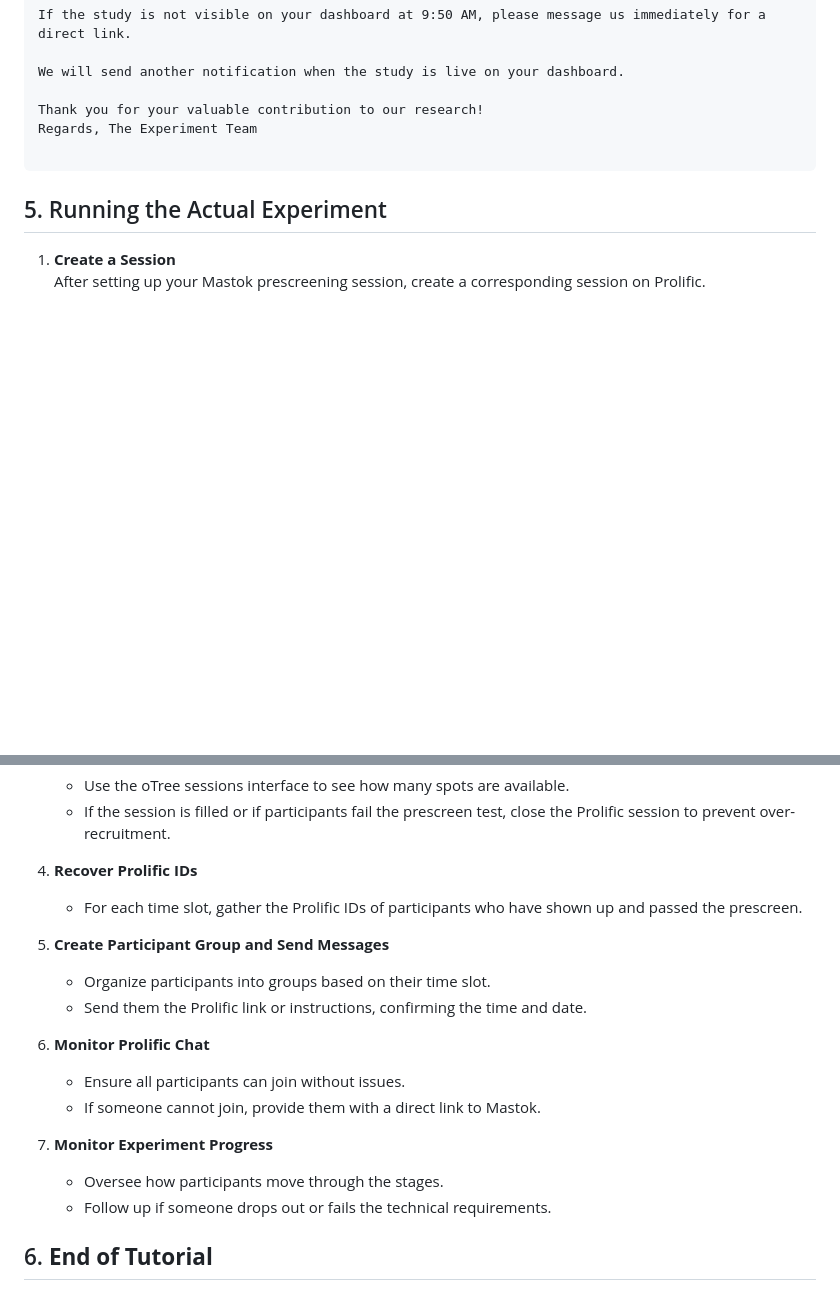
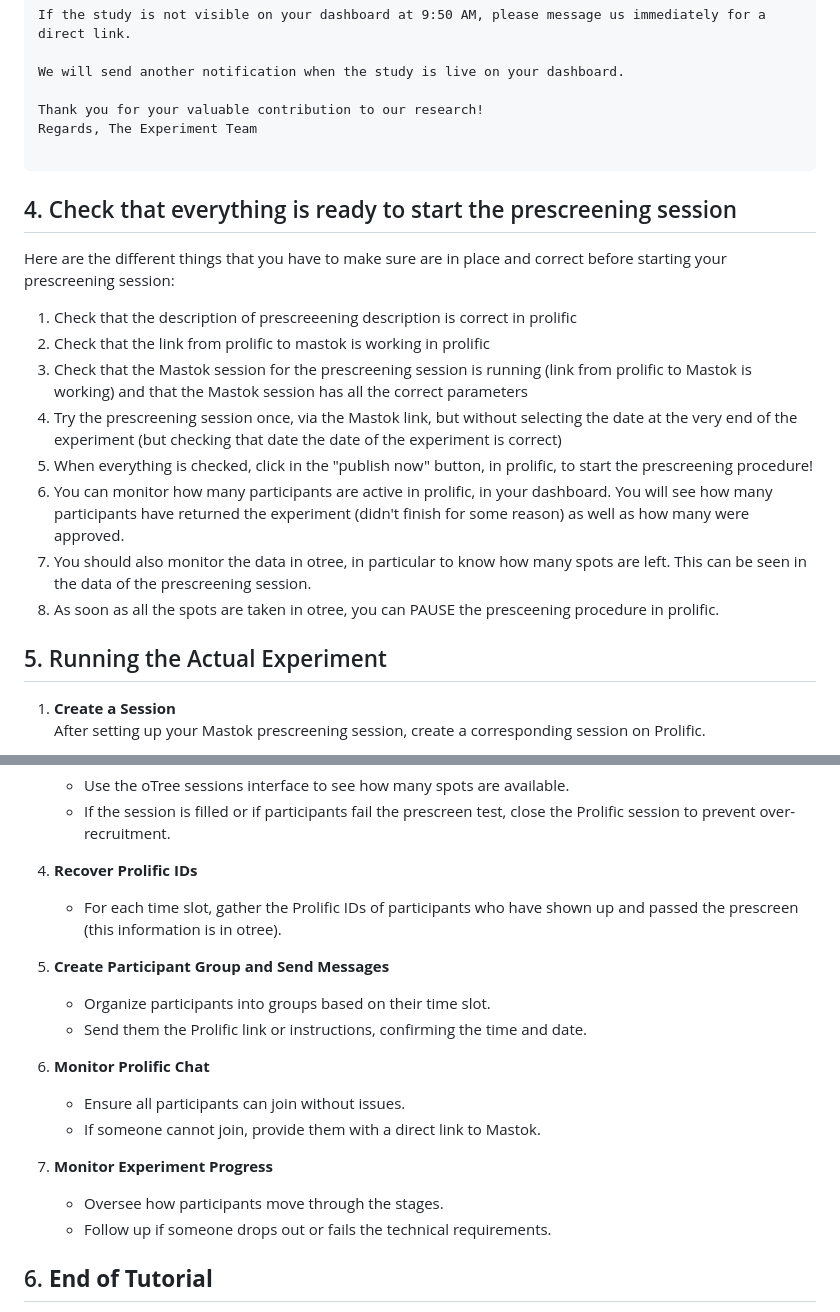
Before and after one commit to ducksouplab/experiment_templates, a Markdown page: tutorial/pre_screening_tutorial.md, 2 parts joined by grey strips. Drawn GitHub-style; blank space fills up the shorter version.

Commit message:
adding tutorial explanation

````diff
--- a/tutorial/pre_screening_tutorial.md
+++ b/tutorial/pre_screening_tutorial.md
@@ -117,6 +117,17 @@ Regards, The Experiment Team
 
 ```
 
+## 4. Check that everything is ready to start the prescreening session
+Here are the different things that you have to make sure are in place and correct before starting your prescreening session:
+1. Check that the description of prescreeening description is correct in prolific
+2. Check that the link from prolific to mastok is working in prolific
+3. Check that the Mastok session for the prescreening session is running (link from prolific to Mastok is working) and that the Mastok session has all the correct parameters
+4. Try the prescreening session once, via the Mastok link, but without selecting the date at the very end of the experiment (but checking that date the date of the experiment is correct)
+5. When everything is checked, click in the "publish now" button, in prolific, to start the prescreening procedure!
+6. You can monitor how many participants are active in prolific, in your dashboard. You will see how many participants have returned the experiment (didn't finish for some reason) as well as how many were approved.
+7. You should also monitor the data in otree, in particular to know how many spots are left. This can be seen in the data of the prescreening session.
+8. As soon as all the spots are taken in otree, you can PAUSE the presceening procedure in prolific.
+
 ## 5. Running the Actual Experiment
 
 1. **Create a Session**
@@ -131,7 +142,7 @@ Regards, The Experiment Team
    - If the session is filled or if participants fail the prescreen test, close the Prolific session to prevent over-recruitment.
 
 4. **Recover Prolific IDs**
-   - For each time slot, gather the Prolific IDs of participants who have shown up and passed the prescreen.
+   - For each time slot, gather the Prolific IDs of participants who have shown up and passed the prescreen (this information is in otree).
 
 5. **Create Participant Group and Send Messages**
    - Organize participants into groups based on their time slot.
@@ -146,5 +157,6 @@ Regards, The Experiment Team
    - Follow up if someone drops out or fails the technical requirements.
 
 
+
 ## 6. **End of Tutorial**
 You now have a structured overview of how to set up, run, and monitor a prescreening experiment using Mastok and Prolific. Good luck with your experiment!
````
